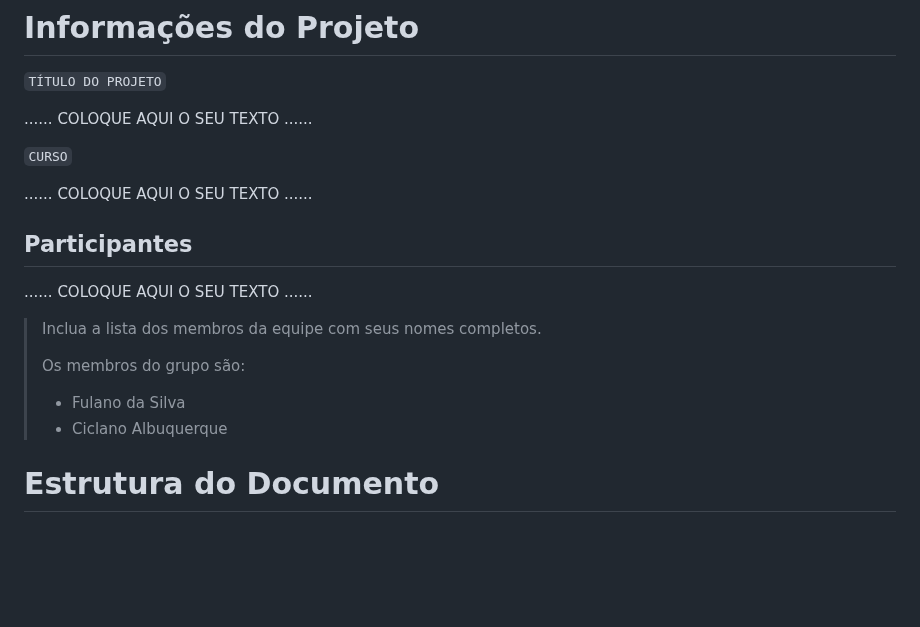
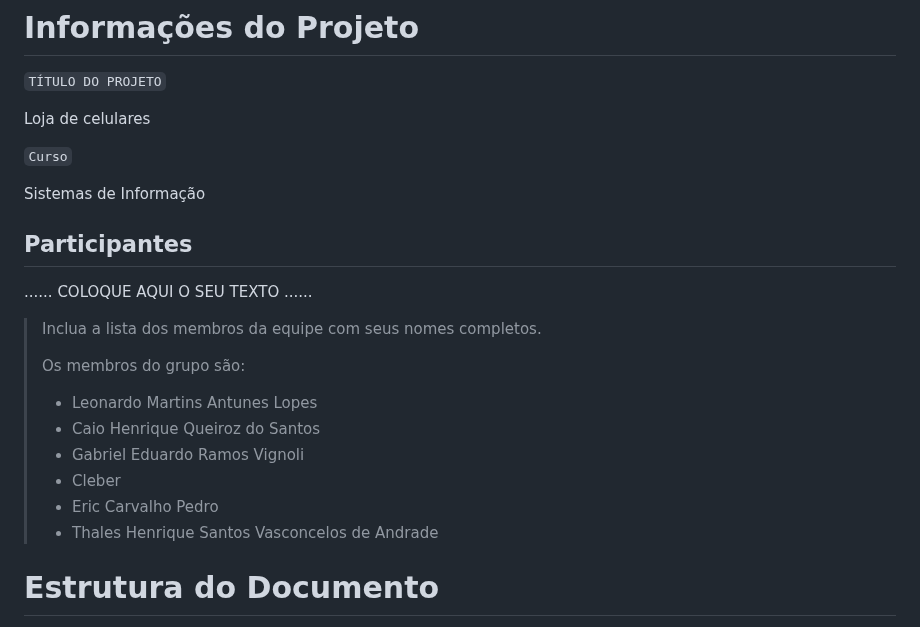
Before and after one commit to ICEI-PUC-Minas-PBE-ADS-SI/pbe-si-ads-2023-2-tiaw-t1-grupo-loja-de-celulares, a Markdown page: docs/relatorio/Relatorio Tecnico - TEMPLATE.md, the part around the change. GitHub-like rendering; blank space fills up the shorter version.

```diff
--- a/docs/relatorio/Relatorio Tecnico - TEMPLATE.md
+++ b/docs/relatorio/Relatorio Tecnico - TEMPLATE.md
@@ -1,11 +1,11 @@
 # Informações do Projeto
 `TÍTULO DO PROJETO`
 
-......  COLOQUE AQUI O SEU TEXTO ......
+Loja de celulares
 
-`CURSO`
+`Curso`
 
-......  COLOQUE AQUI O SEU TEXTO ......
+Sistemas de Informação
 
 ## Participantes
 
@@ -14,8 +14,12 @@
 > Inclua a lista dos membros da equipe com seus nomes completos.
 >
 > Os membros do grupo são:
-> - Fulano da Silva
-> - Ciclano Albuquerque
+> - Leonardo Martins Antunes Lopes
+> - Caio Henrique Queiroz do Santos
+> - Gabriel Eduardo Ramos Vignoli
+> - Cleber
+> - Eric Carvalho Pedro
+> - Thales Henrique Santos Vasconcelos de Andrade
 
 # Estrutura do Documento
 
```
